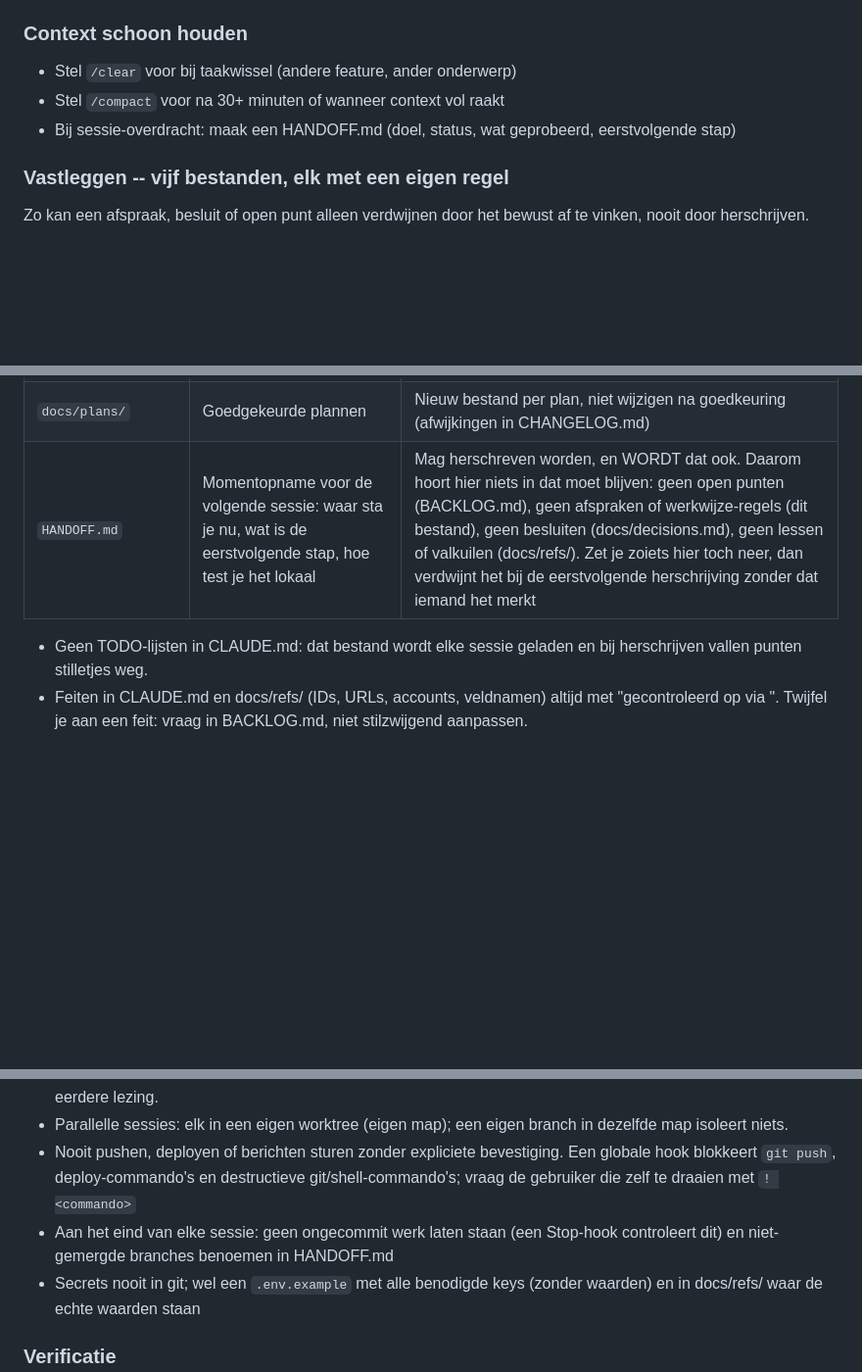
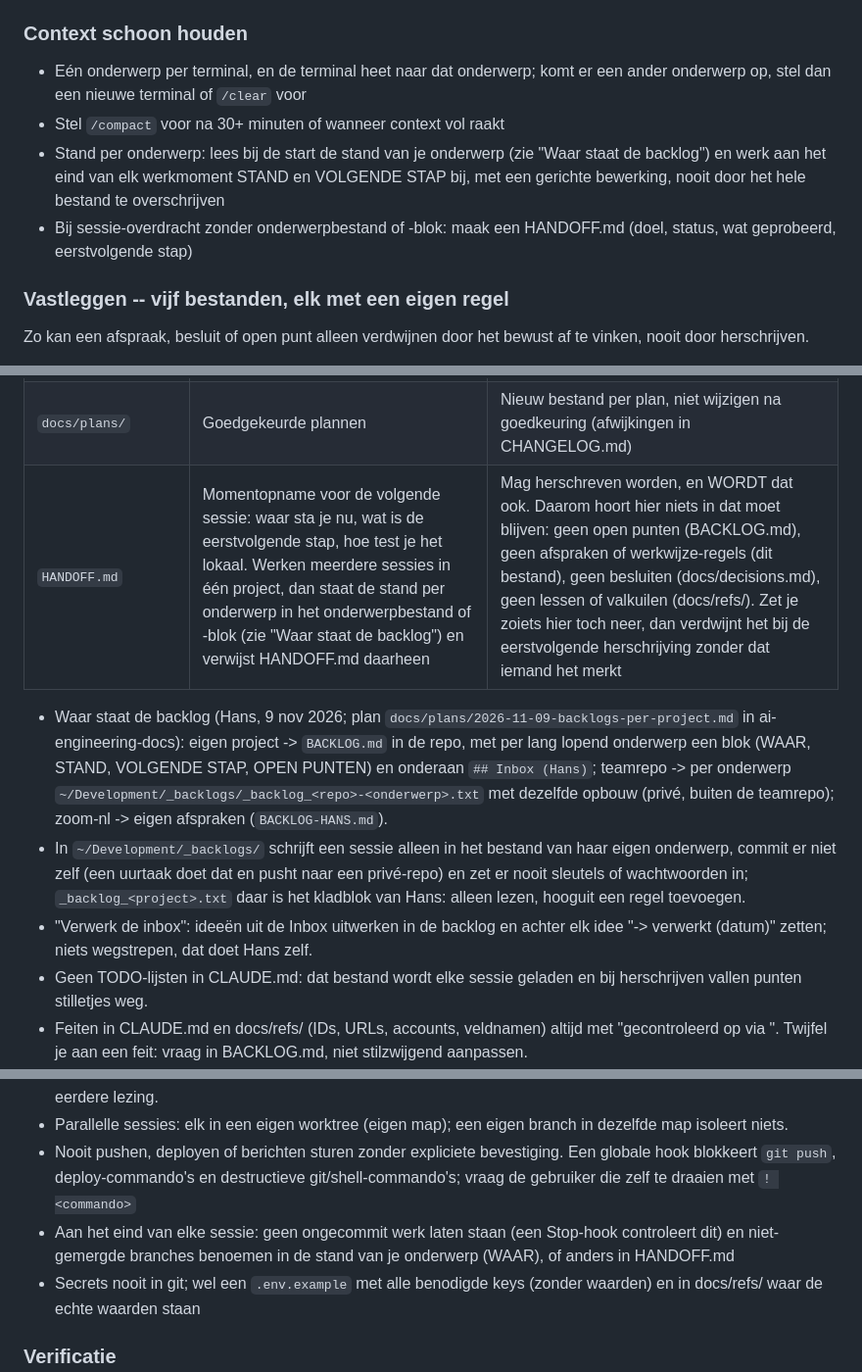
Before and after one commit to hklplrhft/ai-engineering-docs, a Markdown page: claude/CLAUDE.md, 3 parts joined by grey strips. Shown at 98% size. Rendered like a GitHub page; blank space fills up the shorter version.

Commit message:
Rules: one topic per terminal, topic state, where the backlog lives per project type
Co-Authored-By: Claude Opus 5.5 <noreply@anthropic.com>

```diff
--- a/claude/CLAUDE.md
+++ b/claude/CLAUDE.md
@@ -24,9 +24,10 @@ Bron: https://github.com/hklplrhft/ai-engineering-docs (map `claude/`). Dit best
 - Na goedkeuring: kopieer het plan naar `docs/plans/YYYY-MM-DD-<naam>.md` in de repo en commit het. Plannen in `~/.claude/plans/` staan buiten git en gaan verloren.
 
 ### Context schoon houden
-- Stel `/clear` voor bij taakwissel (andere feature, ander onderwerp)
+- Eén onderwerp per terminal, en de terminal heet naar dat onderwerp; komt er een ander onderwerp op, stel dan een nieuwe terminal of `/clear` voor
 - Stel `/compact` voor na 30+ minuten of wanneer context vol raakt
-- Bij sessie-overdracht: maak een HANDOFF.md (doel, status, wat geprobeerd, eerstvolgende stap)
+- Stand per onderwerp: lees bij de start de stand van je onderwerp (zie "Waar staat de backlog") en werk aan het eind van elk werkmoment STAND en VOLGENDE STAP bij, met een gerichte bewerking, nooit door het hele bestand te overschrijven
+- Bij sessie-overdracht zonder onderwerpbestand of -blok: maak een HANDOFF.md (doel, status, wat geprobeerd, eerstvolgende stap)
 
 ### Vastleggen -- vijf bestanden, elk met een eigen regel
 Zo kan een afspraak, besluit of open punt alleen verdwijnen door het bewust af te vinken, nooit door herschrijven.
@@ -44,8 +45,11 @@ eind van de sessie en niet 'straks even'. Daarna mag het overal genoemd worden;
 | `CHANGELOG.md` | Per datum wat er veranderd is: features, fixes, besluiten, bevindingen, wijzigingen in externe systemen | Alleen aanvullen, nieuwste bovenaan |
 | `docs/decisions.md` | Besluitenlog: datum, besluit, waarom, verworpen alternatieven, wie | Alleen aanvullen. Elke ontwerpvraag die de gebruiker beantwoordt (AskUserQuestion, plan-keuze) krijgt een regel |
 | `docs/plans/` | Goedgekeurde plannen | Nieuw bestand per plan, niet wijzigen na goedkeuring (afwijkingen in CHANGELOG.md) |
-| `HANDOFF.md` | Momentopname voor de volgende sessie: waar sta je nu, wat is de eerstvolgende stap, hoe test je het lokaal | Mag herschreven worden, en WORDT dat ook. Daarom hoort hier niets in dat moet blijven: geen open punten (BACKLOG.md), geen afspraken of werkwijze-regels (dit bestand), geen besluiten (docs/decisions.md), geen lessen of valkuilen (docs/refs/). Zet je zoiets hier toch neer, dan verdwijnt het bij de eerstvolgende herschrijving zonder dat iemand het merkt |
+| `HANDOFF.md` | Momentopname voor de volgende sessie: waar sta je nu, wat is de eerstvolgende stap, hoe test je het lokaal. Werken meerdere sessies in één project, dan staat de stand per onderwerp in het onderwerpbestand of -blok (zie "Waar staat de backlog") en verwijst HANDOFF.md daarheen | Mag herschreven worden, en WORDT dat ook. Daarom hoort hier niets in dat moet blijven: geen open punten (BACKLOG.md), geen afspraken of werkwijze-regels (dit bestand), geen besluiten (docs/decisions.md), geen lessen of valkuilen (docs/refs/). Zet je zoiets hier toch neer, dan verdwijnt het bij de eerstvolgende herschrijving zonder dat iemand het merkt |
 
+- Waar staat de backlog (Hans, 9 nov 2026; plan `docs/plans/2026-11-09-backlogs-per-project.md` in ai-engineering-docs): eigen project -> `BACKLOG.md` in de repo, met per lang lopend onderwerp een blok (WAAR, STAND, VOLGENDE STAP, OPEN PUNTEN) en onderaan `## Inbox (Hans)`; teamrepo -> per onderwerp `~/Development/_backlogs/_backlog_<repo>-<onderwerp>.txt` met dezelfde opbouw (privé, buiten de teamrepo); zoom-nl -> eigen afspraken (`BACKLOG-HANS.md`).
+- In `~/Development/_backlogs/` schrijft een sessie alleen in het bestand van haar eigen onderwerp, commit er niet zelf (een uurtaak doet dat en pusht naar een privé-repo) en zet er nooit sleutels of wachtwoorden in; `_backlog_<project>.txt` daar is het kladblok van Hans: alleen lezen, hooguit een regel toevoegen.
+- "Verwerk de inbox": ideeën uit de Inbox uitwerken in de backlog en achter elk idee "-> verwerkt (datum)" zetten; niets wegstrepen, dat doet Hans zelf.
 - Geen TODO-lijsten in CLAUDE.md: dat bestand wordt elke sessie geladen en bij herschrijven vallen punten stilletjes weg.
 - Feiten in CLAUDE.md en docs/refs/ (IDs, URLs, accounts, veldnamen) altijd met "gecontroleerd op <datum> via <bron>". Twijfel je aan een feit: vraag in BACKLOG.md, niet stilzwijgend aanpassen.
 - Wijzigingen in externe systemen (Copernica, Cloudflare, App Store, DNS, databases): altijd een regel in CHANGELOG.md en bij voorkeur een herhaalbaar script in `scripts/`. Wat niet in git staat, bestaat niet.
@@ -64,7 +68,7 @@ eind van de sessie en niet 'straks even'. Daarna mag het overal genoemd worden;
 - Vlak voor het schrijven opnieuw lezen en vergelijken met wat je eerder las: een andere sessie, de gebruiker of een sync-map kan het bestand intussen hebben gewijzigd. Nooit een heel bestand uitschrijven vanuit een eerdere lezing.
 - Parallelle sessies: elk in een eigen worktree (eigen map); een eigen branch in dezelfde map isoleert niets.
 - Nooit pushen, deployen of berichten sturen zonder expliciete bevestiging. Een globale hook blokkeert `git push`, deploy-commando's en destructieve git/shell-commando's; vraag de gebruiker die zelf te draaien met `! <commando>`
-- Aan het eind van elke sessie: geen ongecommit werk laten staan (een Stop-hook controleert dit) en niet-gemergde branches benoemen in HANDOFF.md
+- Aan het eind van elke sessie: geen ongecommit werk laten staan (een Stop-hook controleert dit) en niet-gemergde branches benoemen in de stand van je onderwerp (WAAR), of anders in HANDOFF.md
 - Secrets nooit in git; wel een `.env.example` met alle benodigde keys (zonder waarden) en in docs/refs/ waar de echte waarden staan
 
 ### Verificatie
```
Also changed, not shown: other parts of claude/CLAUDE.md (+1 -1 lines), CHANGELOG.md (+1 -0 lines).
